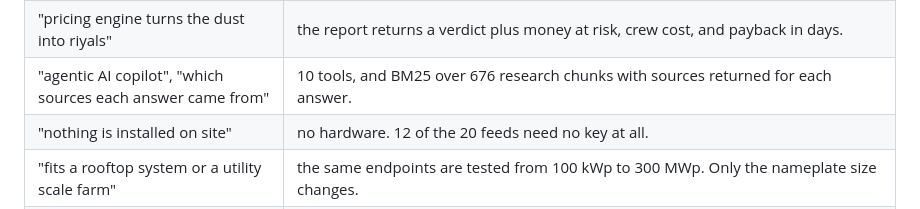
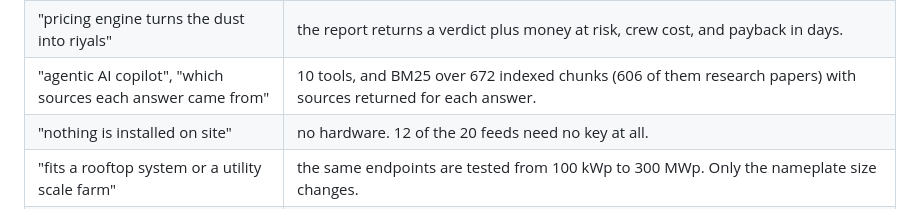
Before and after one commit to Hermes-mahers-bot/solarguard-space, a Markdown page: docs/SOLUTION_STATEMENT.md, the part around the change. Rendered like a GitHub page.

```diff
--- a/docs/SOLUTION_STATEMENT.md
+++ b/docs/SOLUTION_STATEMENT.md
@@ -54,7 +54,7 @@ Not for the submission. This is what to say if a judge presses on any wording.
 | "tomorrow's output and how much dirt will be sitting on the glass" | output MAE 0.234 kWh per kWp, which is 7.7 percent of the mean day, R2 0.949. Soiling MAE 3.17 points, R2 0.974. |
 | "year long simulation works out the best cleaning threshold" | `sg_soiling.py` scores about 21 cleaning policies over a simulated year and returns the best trigger for each site. |
 | "pricing engine turns the dust into riyals" | the report returns a verdict plus money at risk, crew cost, and payback in days. |
-| "agentic AI copilot", "which sources each answer came from" | 10 tools, and BM25 over 676 research chunks with sources returned for each answer. |
+| "agentic AI copilot", "which sources each answer came from" | 10 tools, and BM25 over 672 indexed chunks (606 of them research papers) with sources returned for each answer. |
 | "nothing is installed on site" | no hardware. 12 of the 20 feeds need no key at all. |
 | "fits a rooftop system or a utility scale farm" | the same endpoints are tested from 100 kWp to 300 MWp. Only the nameplate size changes. |
 | "lowers cleaning costs and uses less water" | written as "in our simulation", because no plant has deployed it yet. The finding is that at a dusty east coast site the tuned policy cleans less often and still costs less, so both cost and water fall. |
```
Also changed, not shown: docs/CLAIMS_AND_SOURCES.md (added, +162 -0 lines), docs/HOW_IT_WORKS.md (+2 -2 lines).
